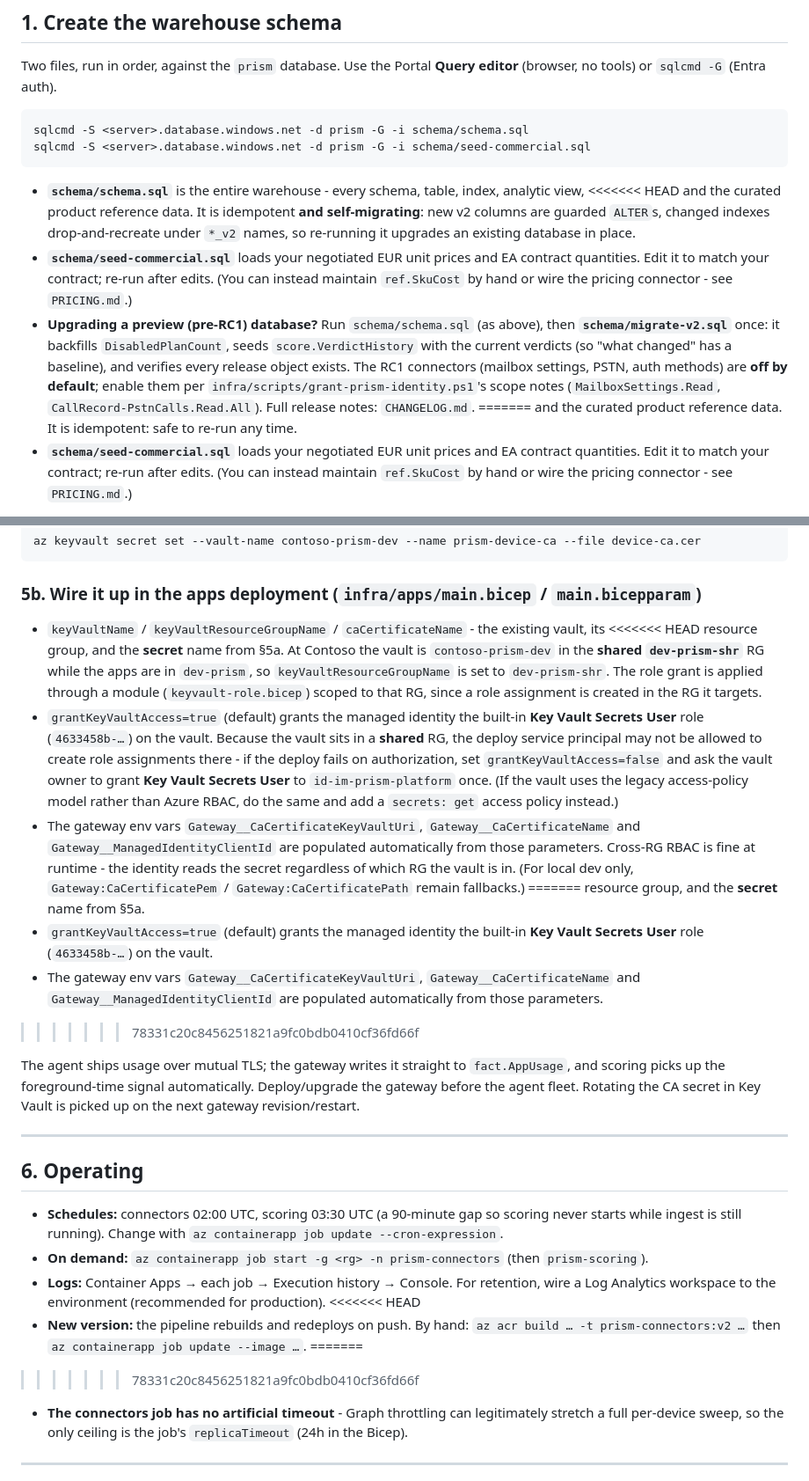
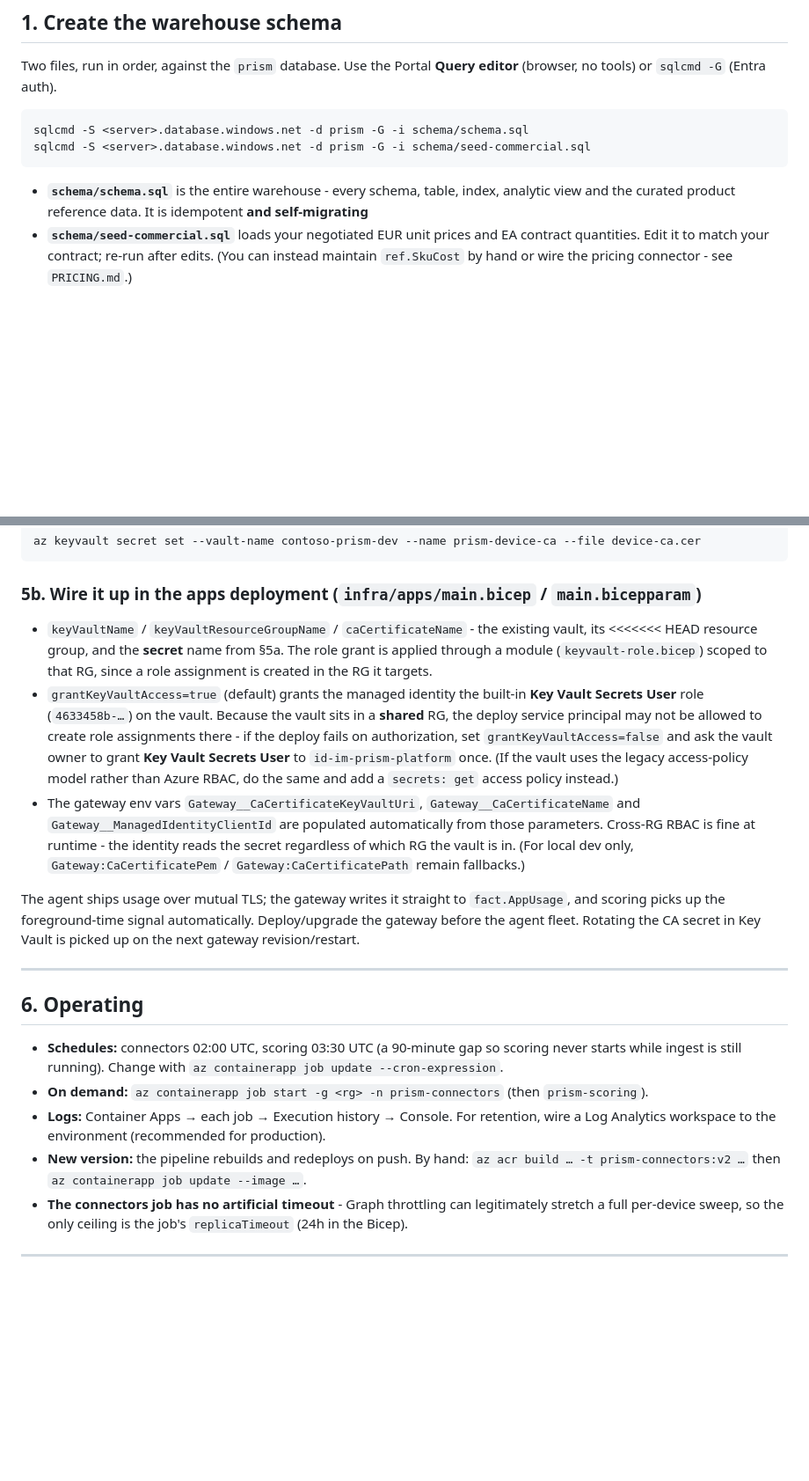
Before and after one commit to joaogcpereira/Prism, a Markdown page: prism-platform/DEPLOYMENT.md, 2 parts joined by grey strips. Shown at 88% size. GitHub-like rendering; blank space fills up the shorter version.

````diff
--- a/prism-platform/DEPLOYMENT.md
+++ b/prism-platform/DEPLOYMENT.md
@@ -45,23 +45,7 @@ sqlcmd -S <server>.database.windows.net -d prism -G -i schema/schema.sql
 sqlcmd -S <server>.database.windows.net -d prism -G -i schema/seed-commercial.sql
 ```
 
-- **`schema/schema.sql`** is the entire warehouse - every schema, table, index, analytic view,
-<<<<<<< HEAD
-  and the curated product reference data. It is idempotent **and self-migrating**: new v2
-  columns are guarded `ALTER`s, changed indexes drop-and-recreate under `*_v2` names, so
-  re-running it upgrades an existing database in place.
-- **`schema/seed-commercial.sql`** loads your negotiated EUR unit prices and EA contract
-  quantities. Edit it to match your contract; re-run after edits. (You can instead maintain
-  `ref.SkuCost` by hand or wire the pricing connector - see `PRICING.md`.)
-- **Upgrading a preview (pre-RC1) database?** Run `schema/schema.sql` (as above), then
-  **`schema/migrate-v2.sql`** once: it backfills `DisabledPlanCount`, seeds
-  `score.VerdictHistory` with the current verdicts (so "what changed" has a baseline), and
-  verifies every release object exists. The RC1 connectors (mailbox settings, PSTN, auth
-  methods) are **off by default**; enable them per `infra/scripts/grant-prism-identity.ps1`'s
-  scope notes (`MailboxSettings.Read`, `CallRecord-PstnCalls.Read.All`). Full release notes:
-  `CHANGELOG.md`.
-=======
-  and the curated product reference data. It is idempotent: safe to re-run any time.
+- **`schema/schema.sql`** is the entire warehouse - every schema, table, index, analytic view and the curated product reference data. It is idempotent **and self-migrating**
 - **`schema/seed-commercial.sql`** loads your negotiated EUR unit prices and EA contract
   quantities. Edit it to match your contract; re-run after edits. (You can instead maintain
   `ref.SkuCost` by hand or wire the pricing connector - see `PRICING.md`.)
@@ -271,9 +255,7 @@ az keyvault secret set --vault-name contoso-prism-dev --name prism-device-ca --f
 
 - `keyVaultName` / `keyVaultResourceGroupName` / `caCertificateName` - the existing vault, its
 <<<<<<< HEAD
-  resource group, and the **secret** name from §5a. At Contoso the vault is `contoso-prism-dev` in the
-  **shared `dev-prism-shr`** RG while the apps are in `dev-prism`, so `keyVaultResourceGroupName` is
-  set to `dev-prism-shr`. The role grant is applied through a module (`keyvault-role.bicep`) scoped
+  resource group, and the **secret** name from §5a. The role grant is applied through a module (`keyvault-role.bicep`) scoped
   to that RG, since a role assignment is created in the RG it targets.
 - `grantKeyVaultAccess=true` (default) grants the managed identity the built-in **Key Vault
   Secrets User** role (`4633458b-…`) on the vault. Because the vault sits in a **shared** RG, the
@@ -285,13 +267,6 @@ az keyvault secret set --vault-name contoso-prism-dev --name prism-device-ca --f
   `Gateway__ManagedIdentityClientId` are populated automatically from those parameters. Cross-RG
   RBAC is fine at runtime - the identity reads the secret regardless of which RG the vault is in.
   (For local dev only, `Gateway:CaCertificatePem` / `Gateway:CaCertificatePath` remain fallbacks.)
-=======
-  resource group, and the **secret** name from §5a.
-- `grantKeyVaultAccess=true` (default) grants the managed identity the built-in **Key Vault
-  Secrets User** role (`4633458b-…`) on the vault.
-- The gateway env vars `Gateway__CaCertificateKeyVaultUri`, `Gateway__CaCertificateName` and
-  `Gateway__ManagedIdentityClientId` are populated automatically from those parameters.
->>>>>>> 78331c20c8456251821a9fc0bdb0410cf36fd66f
 
 The agent ships usage over mutual TLS; the gateway writes it straight to `fact.AppUsage`, and
 scoring picks up the foreground-time signal automatically. Deploy/upgrade the gateway before the
@@ -306,11 +281,8 @@ agent fleet. Rotating the CA secret in Key Vault is picked up on the next gatewa
 - **On demand:** `az containerapp job start -g <rg> -n prism-connectors` (then `prism-scoring`).
 - **Logs:** Container Apps → each job → Execution history → Console. For retention, wire a Log
   Analytics workspace to the environment (recommended for production).
-<<<<<<< HEAD
 - **New version:** the pipeline rebuilds and redeploys on push. By hand: `az acr build … -t
   prism-connectors:v2 …` then `az containerapp job update --image …`.
-=======
->>>>>>> 78331c20c8456251821a9fc0bdb0410cf36fd66f
 - **The connectors job has no artificial timeout** - Graph throttling can legitimately stretch a
   full per-device sweep, so the only ceiling is the job's `replicaTimeout` (24h in the Bicep).
 
````
